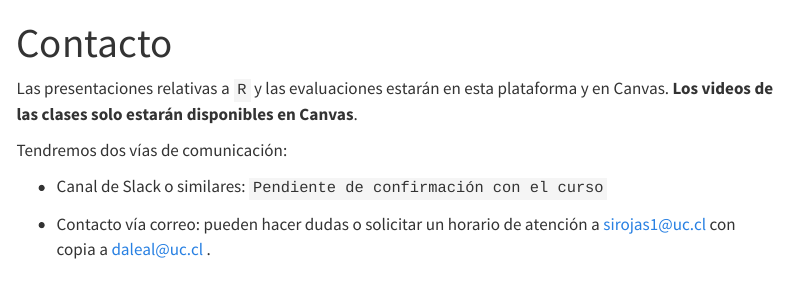
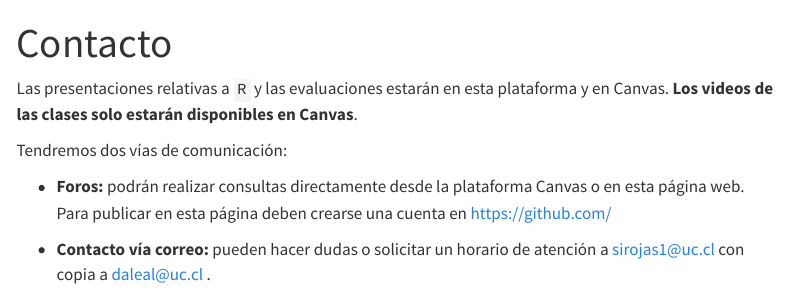
Before and after one commit to sirojasv/tsm_web, a Quarto document (course-contact.qmd): the page in a window 1100 px wide, from its top. Rendered offline with R 4.5, knitr and Pandoc in place of Quarto, with nearby package versions; menus at the side of the page are left out.

Commit message:
Delete discord, ad mail cc, fix contact

```diff
--- a/_quarto.yml
+++ b/_quarto.yml
@@ -39,11 +39,11 @@ website:
       - icon: globe
         href: https://cursos.canvas.uc.cl/
         text: "Acceso a la plataforma Canvas"
-      - icon: discord
-        href: ""
-        text: "Dudas a través de Discord"
+      # - icon: discord
+      #   href: ""
+      #   text: "Dudas a través de Discord"
       - icon: envelope
-        href: mailto:sirojas1@uc.cl
+        href: mailto:sirojas1@uc.cl?cc=daleal@uc.cl
         text: "Contactar por mail"
 
     style: "docked"
--- a/course-contact.qmd
+++ b/course-contact.qmd
@@ -6,6 +6,6 @@ Las presentaciones relativas a `R` y las evaluaciones estarán en esta plataform
 
 Tendremos dos vías de comunicación:
 
--   Canal de Slack o similares: `Pendiente de confirmación con el curso`
+-   **Foros:** podrán realizar consultas directamente desde la plataforma Canvas o en esta página web. Para publicar en esta página deben crearse una cuenta en [https://github.com/](https://github.com/)
 
--   Contacto vía correo: pueden hacer dudas o solicitar un horario de atención a [sirojas1@uc.cl](sirojas1@uc.cl) con copia a [daleal@uc.cl](daleal@uc.cl) .
+-   **Contacto vía correo:** pueden hacer dudas o solicitar un horario de atención a [sirojas1@uc.cl](sirojas1@uc.cl) con copia a [daleal@uc.cl](daleal@uc.cl) .
```
Also changed, not shown: class/header_clase_0.qmd (+0 -2 lines), docs/_quarto.yml, docs/search.json, 4 other files.
